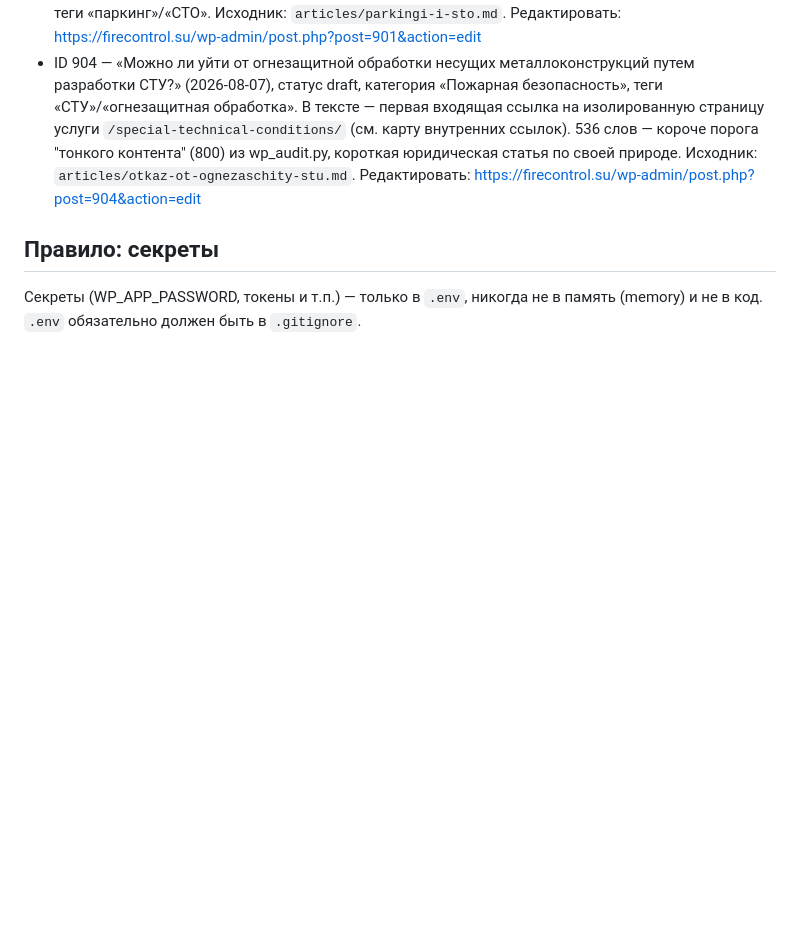
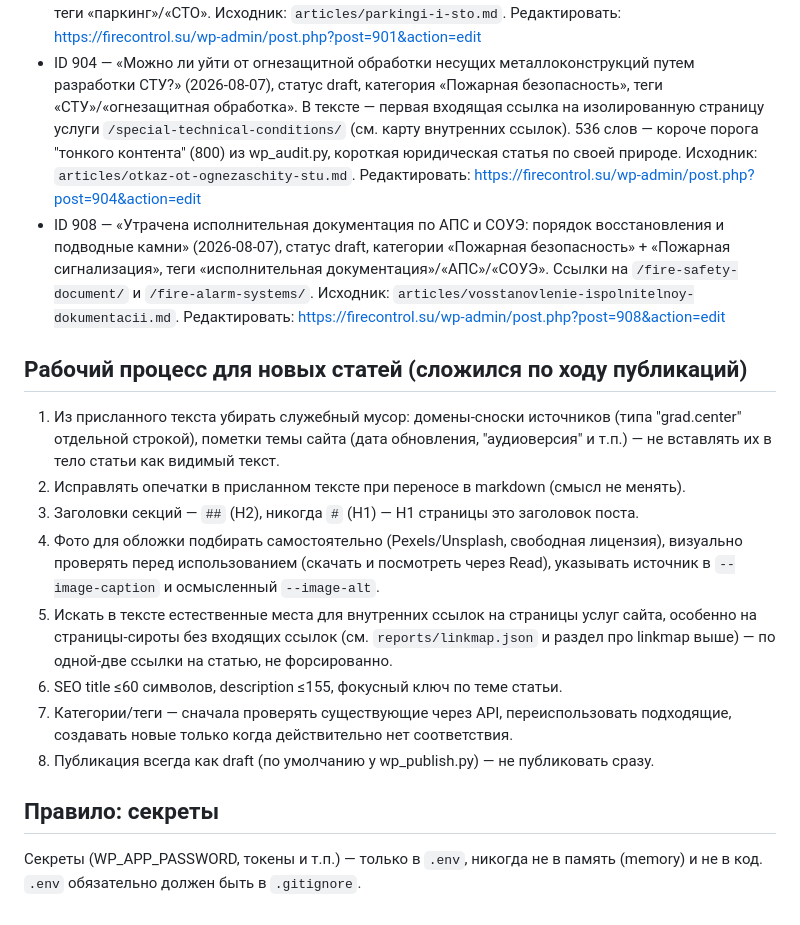
Before and after one commit to Akimovda/Firecontrol.su, a Markdown page: CLAUDE.md, the part around the change. Drawn GitHub-style; blank space fills up the shorter version.

```diff
--- a/CLAUDE.md
+++ b/CLAUDE.md
@@ -71,6 +71,30 @@
   536 слов — короче порога "тонкого контента" (800) из wp_audit.py, короткая юридическая
   статья по своей природе. Исходник: `articles/otkaz-ot-ognezaschity-stu.md`.
   Редактировать: https://firecontrol.su/wp-admin/post.php?post=904&action=edit
+- ID 908 — «Утрачена исполнительная документация по АПС и СОУЭ: порядок восстановления
+  и подводные камни» (2026-08-07), статус draft, категории «Пожарная безопасность» +
+  «Пожарная сигнализация», теги «исполнительная документация»/«АПС»/«СОУЭ». Ссылки на
+  `/fire-safety-document/` и `/fire-alarm-systems/`. Исходник:
+  `articles/vosstanovlenie-ispolnitelnoy-dokumentacii.md`.
+  Редактировать: https://firecontrol.su/wp-admin/post.php?post=908&action=edit
+
+## Рабочий процесс для новых статей (сложился по ходу публикаций)
+
+1. Из присланного текста убирать служебный мусор: домены-сноски источников
+   (типа "grad.center" отдельной строкой), пометки темы сайта (дата обновления,
+   "аудиоверсия" и т.п.) — не вставлять их в тело статьи как видимый текст.
+2. Исправлять опечатки в присланном тексте при переносе в markdown (смысл не менять).
+3. Заголовки секций — `##` (H2), никогда `#` (H1) — H1 страницы это заголовок поста.
+4. Фото для обложки подбирать самостоятельно (Pexels/Unsplash, свободная лицензия),
+   визуально проверять перед использованием (скачать и посмотреть через Read),
+   указывать источник в `--image-caption` и осмысленный `--image-alt`.
+5. Искать в тексте естественные места для внутренних ссылок на страницы услуг сайта,
+   особенно на страницы-сироты без входящих ссылок (см. `reports/linkmap.json`
+   и раздел про linkmap выше) — по одной-две ссылки на статью, не форсированно.
+6. SEO title ≤60 символов, description ≤155, фокусный ключ по теме статьи.
+7. Категории/теги — сначала проверять существующие через API, переиспользовать
+   подходящие, создавать новые только когда действительно нет соответствия.
+8. Публикация всегда как draft (по умолчанию у wp_publish.py) — не публиковать сразу.
 
 ## Правило: секреты
 
```
Also changed, not shown: PROJECT_MEMORY.md (+24 -0 lines), articles/vosstanovlenie-ispolnitelnoy-dokumentacii.md (added, +43 -0 lines).
